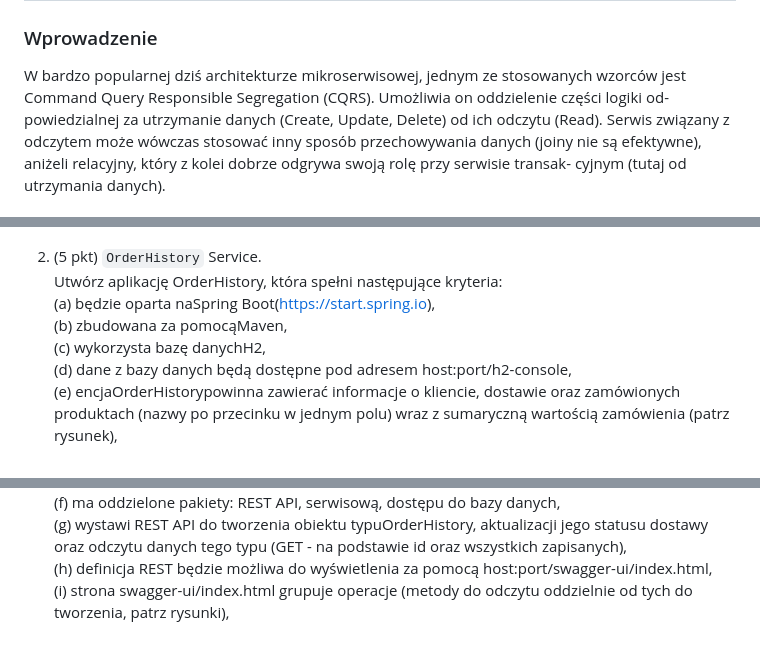
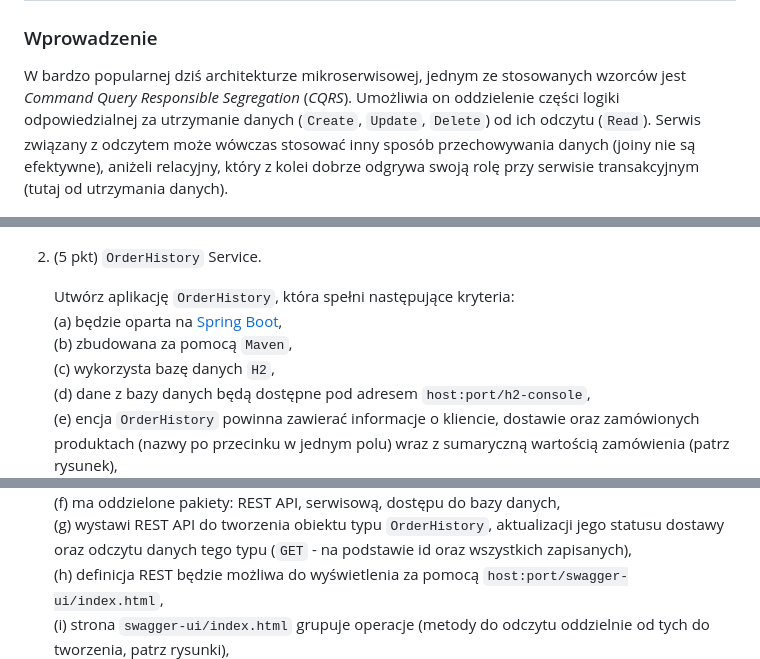
Before and after one commit to ksproska/WebApplicationsDesigning_html_css_javascript_springBoot, a Markdown page: README.md, 3 parts joined by grey strips. Drawn GitHub-style; blank space fills up the shorter version.

```diff
--- a/README.md
+++ b/README.md
@@ -137,12 +115,10 @@ który spełnia następujące warunki: \
 ## Lista zadań nr 3: Tworzenie i testowanie backendu: serwisy RESTowe
 
 ### Wprowadzenie
-W bardzo popularnej dziś architekturze mikroserwisowej, jednym ze stosowanych wzorców jest
-Command Query Responsible Segregation (CQRS). Umożliwia on oddzielenie części logiki od-
-powiedzialnej za utrzymanie danych (Create, Update, Delete) od ich odczytu (Read). Serwis
-związany z odczytem może wówczas stosować inny sposób przechowywania danych (joiny nie
-są efektywne), aniżeli relacyjny, który z kolei dobrze odgrywa swoją rolę przy serwisie transak-
-cyjnym (tutaj od utrzymania danych).
+W bardzo popularnej dziś architekturze mikroserwisowej, jednym ze stosowanych wzorców jest _Command Query Responsible Segregation_ (_CQRS_).
+Umożliwia on oddzielenie części logiki odpowiedzialnej za utrzymanie danych (`Create`, `Update`, `Delete`) od ich odczytu (`Read`).
+Serwis związany z odczytem może wówczas stosować inny sposób przechowywania danych (joiny nie są efektywne),
+aniżeli relacyjny, który z kolei dobrze odgrywa swoją rolę przy serwisie transakcyjnym (tutaj od utrzymania danych).
 
 ![Diagram przedstawiający koncepcję Command Query Responsible Segregation](readme_imgs/img_7.png) \
 
@@ -164,22 +137,20 @@ cyjnym (tutaj od utrzymania danych).
 
     ![Model danych dla zadania 1.](readme_imgs/img_8.png)
 
-2. (5 pkt) `OrderHistory` Service. \
-   Utwórz aplikację OrderHistory, która spełni następujące kryteria: \
-   (a) będzie oparta naSpring Boot(https://start.spring.io), \
-   (b) zbudowana za pomocąMaven, \
-   (c) wykorzysta bazę danychH2, \
-   (d) dane z bazy danych będą dostępne pod adresem host:port/h2-console, \
-   (e) encjaOrderHistorypowinna zawierać informacje o kliencie, dostawie oraz zamówionych
-   produktach (nazwy po przecinku w jednym polu) wraz z sumaryczną wartością
-   zamówienia (patrz rysunek), \
+2. (5 pkt) `OrderHistory` Service.
+
+   Utwórz aplikację `OrderHistory`, która spełni następujące kryteria: \
+   (a) będzie oparta na [Spring Boot](https://start.spring.io), \
+   (b) zbudowana za pomocą `Maven`, \
+   (c) wykorzysta bazę danych `H2`, \
+   (d) dane z bazy danych będą dostępne pod adresem `host:port/h2-console`, \
+   (e) encja `OrderHistory` powinna zawierać informacje o kliencie, dostawie oraz zamówionych produktach
+   (nazwy po przecinku w jednym polu) wraz z sumaryczną wartością zamówienia (patrz rysunek), \
    ![Model danych dla zadania 2.](readme_imgs/img_10.png) \
    (f) ma oddzielone pakiety: REST API, serwisową, dostępu do bazy danych, \
-   (g) wystawi REST API do tworzenia obiektu typuOrderHistory, aktualizacji jego statusu
-   dostawy oraz odczytu danych tego typu (GET - na podstawie id oraz wszystkich
-   zapisanych), \
-   (h) definicja REST będzie możliwa do wyświetlenia za pomocą host:port/swagger-ui/index.html, \
-   (i) strona swagger-ui/index.html grupuje operacje (metody do odczytu oddzielnie od
-   tych do tworzenia, patrz rysunki), \
+   (g) wystawi REST API do tworzenia obiektu typu `OrderHistory`, aktualizacji jego statusu
+   dostawy oraz odczytu danych tego typu (`GET` - na podstawie id oraz wszystkich zapisanych), \
+   (h) definicja REST będzie możliwa do wyświetlenia za pomocą `host:port/swagger-ui/index.html`, \
+   (i) strona `swagger-ui/index.html` grupuje operacje (metody do odczytu oddzielnie od tych do tworzenia, patrz rysunki), \
    ![Przykładowy widok grupy ordershistory na swagger-ui dla zadania 2.](readme_imgs/img_11.png) \
    ![Przykładowy widok grupy sync na swagger-ui dla zadania 2.](readme_imgs/img_12.png) \
```
Also changed, not shown: other parts of README.md (+77 -101 lines).
